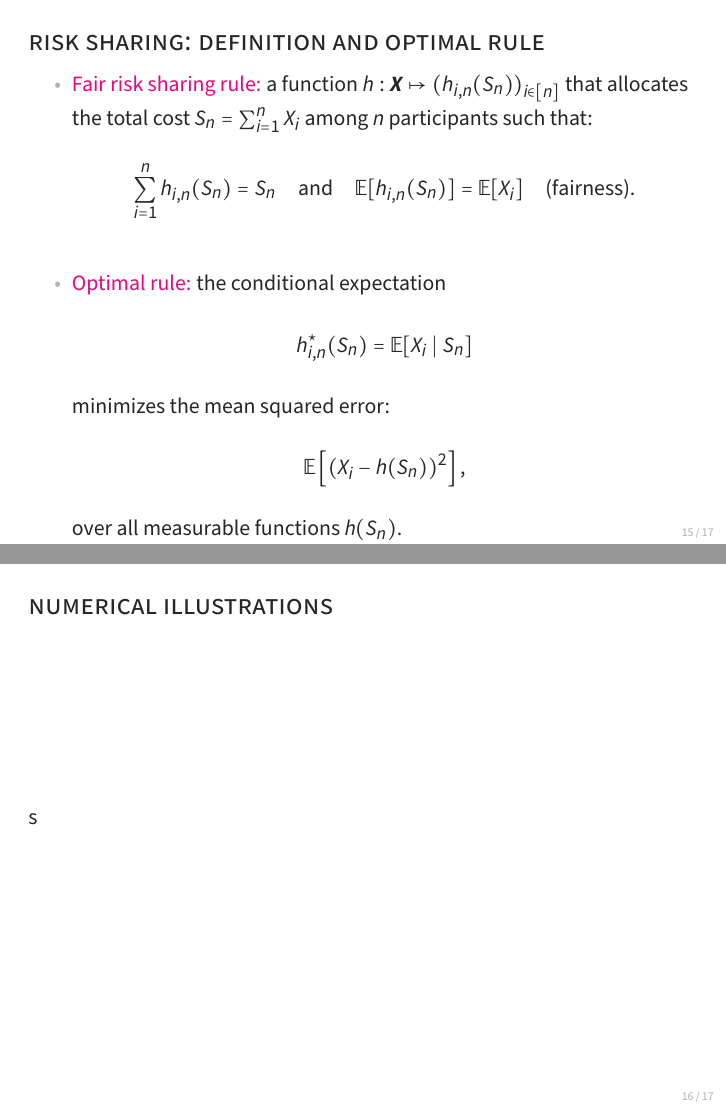
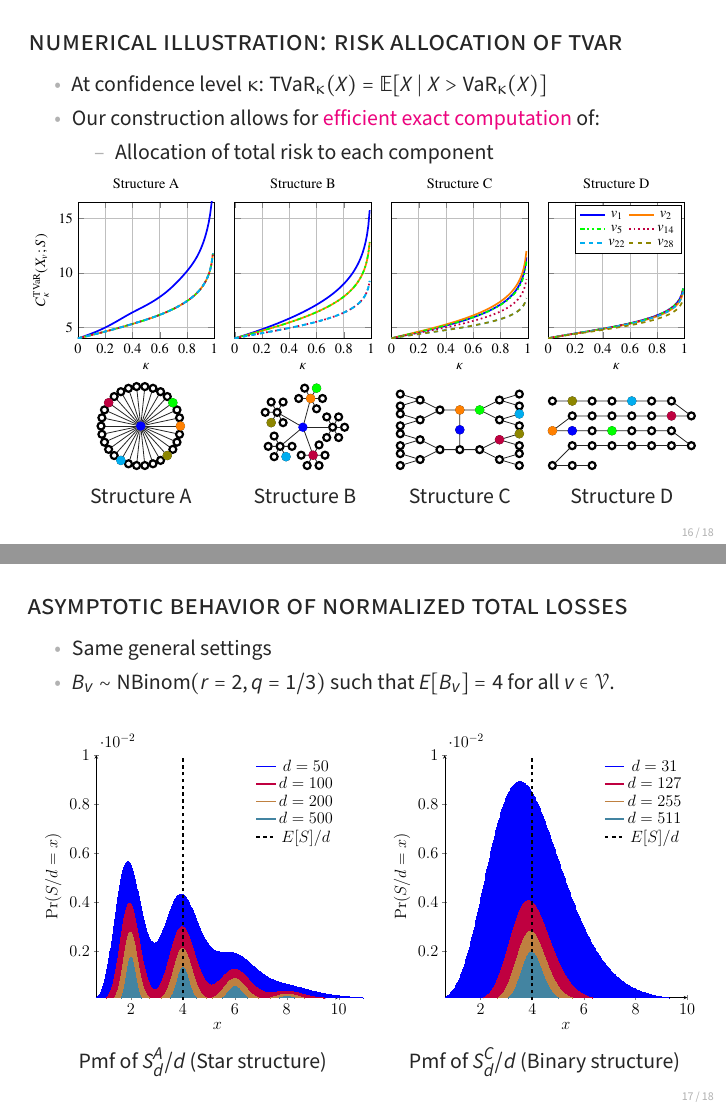
Before and after one commit to aldub140/ssc2025_mpmrf_riskmodels, LaTeX slides (presentation.tex, which reads Figures/newnew2.tex, presentation.sty): pages 37 and 38 of 40 before the commit and pages 31 and 32 of 37 after it, joined at a grey line. Compiled offline with pdfLaTeX.

Commit message:
add numerical examples.

```diff
--- /dev/null
+++ b/Figures/newnew2.tex
@@ -0,0 +1,111 @@
+\begin{tabular}{cccc}
+% Structure A - Star
+\hspace{0.8cm}
+\begin{tikzpicture}[every node/.style={circle, draw, inner sep=2pt, minimum size=6mm}, scale = 0.35, transform shape]
+    \tikzstyle{vertex}=[circle, draw = black,fill=White,minimum size=10pt,inner sep=0pt, line width = 1.1pt]
+
+    \foreach \label in {2,3,4,5,6,7,8,9}
+    {
+    \draw  (0,0) -- ({(\label-2)*12}:2cm);
+    \node[vertex] (\label) at ({(\label-2)*12}:2cm) {\makebox[0.35cm][c]{\makebox[0.35cm][c]{}}};
+    }
+    \foreach \label in {10,11,12,13,14,15,16,17,18,19,20,21,22,23,24,25,26,27,28,29,30,31}
+    {
+    \draw  (0,0) -- ({(\label-2)*12}:2cm);
+    \node[vertex] (\label) at ({(\label-2)*12}:2cm) {\makebox[0.35cm][c]{}};
+    }
+    \node[vertex, fill = blue, draw = blue] (base) at (0,0) {};
+    \node[vertex, fill = orange, draw = orange] (base) at (2) {};
+    \node[vertex, fill = green, draw = green] (base) at (5) {};
+    \node[vertex, fill = purple, draw = purple] (base) at (14) {};
+    \node[vertex, fill = cyan, draw = cyan] (base) at (22) {};
+    \node[vertex, fill = olive, draw = olive] (base) at (28) {};
+
+\end{tikzpicture} &
+\hspace{0.6cm}
+% Structure B - 5-nary tree
+\begin{tikzpicture}[every node/.style={circle, draw, inner sep=2pt, minimum size=6mm}, scale = 0.35, transform shape]
+    \tikzstyle{vertex}=[circle, draw = black,fill=White,minimum size=10pt,inner sep=0pt, line width = 1.1pt]
+
+    \node[vertex, draw = blue, fill = blue] (base) at (0,0) {};
+
+    \foreach \labelngle/\label in {75/2, 360/8, 290/14, 220/20, 150/26}{
+        \node[vertex] (noeud\label) at (\labelngle:1.5cm) {\makebox[0.35cm][c]{}};
+        \draw (base) -- (noeud\label);
+    }
+
+    \foreach \labelngle/\label in {360/4, 60/5, 120/6, 180/7, 300/3}{
+        \node[vertex] (noeud\label) at ([shift={(\labelngle:0.6cm)}]noeud2) {\makebox[0.35cm][c]{}};
+        \draw (noeud2) -- (noeud\label);
+    }
+
+    \foreach \labelngle/\label in {360/10, 60/11, 120/12, 240/13, 300/9}{
+        \node[vertex] (noeud\label) at ([shift={(\labelngle:0.6cm)}]noeud8) {\makebox[0.35cm][c]{}};
+        \draw (noeud8) -- (noeud\label);
+    }
+
+    \foreach \labelngle/\label in {60/15, 360/16, 300/17, 240/18, 180/19}{
+        \node[vertex] (noeud\label) at ([shift={(\labelngle:0.6cm)}]noeud14) {\makebox[0.35cm][c]{}};
+        \draw (noeud14) -- (noeud\label);
+    }
+
+    \foreach \labelngle/\label in {360/21, 300/22, 240/23, 180/24, 120/25}{
+        \node[vertex] (noeud\label) at ([shift={(\labelngle:0.6cm)}]noeud20) {\makebox[0.35cm][c]{}};
+        \draw (noeud20) -- (noeud\label);
+    }
+
+    \foreach \labelngle/\label in {180/29, 60/31, 120/30, 240/28, 300/27}{
+        \node[vertex] (noeud\label) at ([shift={(\labelngle:0.6cm)}]noeud26) {\makebox[0.35cm][c]{}};
+        \draw (noeud26) -- (noeud\label);
+    }
+
+    \node[vertex, fill = orange, draw = orange]  at (noeud2) {};
+    \node[vertex, fill = green, draw = green]  at (noeud5) {};
+    \node[vertex, fill = purple, draw = purple]  at (noeud14) {};
+    \node[vertex, fill = cyan, draw = cyan]  at (noeud22) {};
+    \node[vertex, fill = olive, draw = olive]  at (noeud28) {};
+\end{tikzpicture} &
+\hspace{0.2cm}
+% Structure C - Binary tree
+\begin{tikzpicture}[every node/.style={circle, draw, inner sep=2pt, minimum size=6mm}, scale = 0.35, transform shape]
+    \tikzstyle{vertex}=[circle, draw = black,fill=White,minimum size=10pt,inner sep=0pt, line width = 1.1pt]
+
+    \foreach \label/\x/\y in  {1/3/3.5, 2/3/4.5, 3/3/2.5, 4/2/4.5, 5/4/4.5, 6/2/2.5, 7/4/2.5, 8/1/5, 9/1/4, 10/5/5, 11/5/4, 12/1/3, 13/1/2, 14/5/3, 15/5/2, 16/0/5.3, 17/0/4.7, 18/0/4.3, 19/0/3.7, 20/6/5.3, 21/6/4.7, 22/6/4.3, 23/6/3.7, 24/0/3.3, 25/0/2.7, 26/0/2.3, 27/0/1.7, 28/6/3.3, 29/6/2.7, 30/6/2.3, 31/6/1.7}
+    \node[vertex] (G-\label) at (\x,\y){\makebox[0.35cm][c]{}};
+
+    \foreach \from/\to in {1/2, 1/3, 2/4, 2/5, 3/6, 3/7, 4/8, 4/9, 5/10, 5/11, 6/12, 6/13, 7/14, 7/15, 8/16, 8/17, 9/18, 9/19, 10/20, 10/21, 11/22, 11/23, 12/24, 12/25, 13/26, 13/27, 14/28, 14/29, 15/30, 15/31}
+    \draw (G-\from) -- (G-\to) ;
+    \node[vertex, fill = blue, draw = blue] at (G-1) {};
+    \node[vertex, fill = orange, draw = orange] at (G-2) {};
+    \node[vertex, fill = green, draw = green] at (G-5) {};
+    \node[vertex, fill = purple, draw = purple] at (G-14) {};
+    \node[vertex, fill = cyan, draw = cyan] at (G-22) {};
+    \node[vertex, fill = olive, draw = olive] at (G-28) {};
+\end{tikzpicture} &
+
+% Structure D - Chain
+\begin{tikzpicture}[every node/.style={circle, draw, inner sep=2pt, minimum size=6mm}, scale = 0.35, transform shape]
+    \tikzstyle{vertex}=[circle, draw = black,fill=White,minimum size=10pt,inner sep=0pt, line width = 1.1 pt]
+
+    \foreach \label/\x/\y in {30/1/2.25, 28/2/2.25, 26/3/2.25, 24/4/2.25, 22/5/2.25, 20/6/2.25, 18/7/2.25, 16/8/1.5,
+                     14/7/1.5, 12/6/1.5, 10/5/1.5, 8/4/1.5, 6/3/1.5, 4/2/1.5, 2/1/0.75, 1/2/0.75,
+                     3/3/0.75, 5/4/0.75, 7/5/0.75, 9/6/0.75, 11/7/0.75, 13/8/0, 15/7/0, 17/6/0,
+                     19/5/0, 21/4/0, 23/3/0, 25/2/0, 27/1/-1, 29/2/-1, 31/3/-1}
+    \node[vertex] (G-\label) at (\x,\y) {\makebox[0.35cm][c]{}};
+
+
+    \foreach \from/\to in {1/3, 3/5, 5/7, 7/9, 9/11, 11/13, 13/15, 15/17, 17/19, 19/21, 21/23, 23/25, 25/27, 27/29, 29/31, 1/2, 2/4, 4/6, 6/8, 8/10, 10/12, 12/14, 14/16, 16/18, 18/20, 20/22, 22/24, 24/26, 26/28, 28/30}
+    \draw (G-\from) -- (G-\to) ;
+    \node[vertex, fill = blue, draw = blue] at (G-1) {};
+    \node[vertex, fill = orange, draw = orange] at (G-2) {};
+    \node[vertex, fill = green, draw = green] at (G-5) {};
+    \node[vertex, fill = purple, draw = purple] at (G-14) {};
+    \node[vertex, fill = cyan, draw = cyan] at (G-22) {};
+    \node[vertex, fill = olive, draw = olive] at (G-28) {};
+\end{tikzpicture} \\
+\hspace{0.8cm} {Structure A} &
+\hspace{0.6cm} {Structure B} &
+\hspace{0.2cm} {Structure C} &
+{Structure D} \\
+% Star & 5-nary tree & Binary tree & Chain \\
+\end{tabular}
--- a/presentation.sty
+++ b/presentation.sty
@@ -37,7 +36,7 @@
 \usetikzlibrary[arrows.meta,bending, calc, positioning, patterns]
 % \usepackage[parfill]{parskip}
 % \usepackage[T1]{fontenc}
-
+\usepackage{subcaption}
 
 % \usepackage{appendixnumberbeamer}
 
--- a/presentation.tex
+++ b/presentation.tex
@@ -449,3 +504,5 @@ Show the risk model and the aggregate random variable setup
+\begin{frame}{Numerical Illustration: Risk allocation of TVaR}
 \begin{itemize}
-    \item \textbf{MPMRF model:} A multivariate count vector $\boldsymbol{N} = (N_v)_{v \in \mathcal{V}}$ with:
+    \item At confidence level $\kappa$: $\text{TVaR}_{\kappa}(X) = \mathbb{E}[X \mid X > \text{VaR}_{\kappa}(X)]$
+    \item Our construction allows for \al{efficient exact computation} of:
     \begin{itemize}
@@ -455,4 +511,37 @@ Show the risk model and the aggregate random variable setup
+        \item Allocation of total risk to each component
     \end{itemize}
+\end{itemize}
+\begin{center}
+% \vfill
+\resizebox{!}{0.3\textwidth}{\includegraphics{Figures/contributions.pdf}}
+% \end{center}
+\vspace{-0.5cm}
+% \resizebox{!}{0.8\textwidth}
+% {\include{Figures/31vertices-nonumbers}}
+% \begin{center}
+\include{Figures/newnew2}
+\end{center}
+\end{frame}
 
-    \pause
+\begin{frame}{Asymptotic Behavior of Normalized Total Losses}
+\begin{itemize}
+    \item Same general settings
+    \item $B_v \sim \text{NBinom}(r = 2, q = 1/3)$ such that $E[B_v] =4$ for all $v \in \mathcal{V}$.
+\end{itemize}
+\begin{center}
+\begin{tabular}{cc}
+\resizebox{!}{.45\textwidth}{\includegraphics{Figures/star-fmp-sd.pdf}} &
+\resizebox{!}{.45\textwidth}{\includegraphics{Figures/binary-fmp-sd.pdf}} \\
+{Pmf of $S_d^A/d$ (Star structure)} &
+{Pmf of $S_d^C/d$ (Binary structure)} \\
+\end{tabular}
+\end{center}
+% \vspace{0.5cm}
+% \begin{itemize}
+%     \item As portfolio size $d$ increases, the normalized total loss $S_d/d$ converges in distribution
+%     \item The limiting distribution depends on the tree structure
+%     \item Star structure (A) shows higher variance in the limit compared to binary structure (B)
+%     \item This confirms that centralized dependence structures lead to higher aggregate risk
+% \end{itemize}
+\end{frame}
 
@@ -472 +569,0 @@ Show the risk model and the aggregate random variable setup
-        \item $\mathbb{P}(S > s)$ — tail probabilities
@@ -497,32 +573,3 @@ $\Rightarrow$ MPMRF enables exact, scalable aggregate risk computation in second
-\begin{frame}{Risk Sharing: Definition and Optimal Rule}
-    \begin{itemize}
-        \item \al{Fair risk sharing rule:} a function $h: \boldsymbol{X} \mapsto (h_{i,n}(S_n))_{i \in [n]}$ that allocates the total cost $S_n = \sum_{i=1}^n X_i$ among $n$ participants such that:
-        \begin{equation*}
-        \sum_{i=1}^n h_{i,n}(S_n) = S_n
-        \quad \text{and} \quad
-        \mathbb{E}[h_{i,n}(S_n)] = \mathbb{E}[X_i] \quad \text{(fairness)}.
-        \end{equation*}
-        \pause
-        \item \al{Optimal rule:} the conditional expectation
-        \begin{equation*}
-        h_{i,n}^{\star}(S_n) = \mathbb{E}[X_i \mid S_n]
-        \end{equation*}
-        minimizes the mean squared error:
-        \begin{equation*}
-        \mathbb{E}\left[(X_i - h(S_n))^2\right],
-        \end{equation*}
-        over all measurable functions $h(S_n)$.
-    \end{itemize}
-\end{frame}
-
-\begin{frame}{Numerical Illustrations}
-    s
-\end{frame}
-
-\begin{frame}{Suite}
-
-\end{frame}
-
 \appendix
 
 \begin{frame}[allowframebreaks]{References}
```
Also changed, not shown: Figures/31vertices-nonumbers.tex (added, +83 -0 lines), Figures/newnew.tex (added, +83 -0 lines), Figures/binary-fmp-sd.pdf (added), Figures/contributions.pdf (added), Figures/star-fmp-sd.pdf (added), Figures/structures.pdf (added), Figures/structures_cdf.pdf (added), Figures/structures_tvar.pdf (added), Figures/tvar_plot.png (added), presentation.sty (1 more changed lines), presentation.tex (214 more changed lines).
